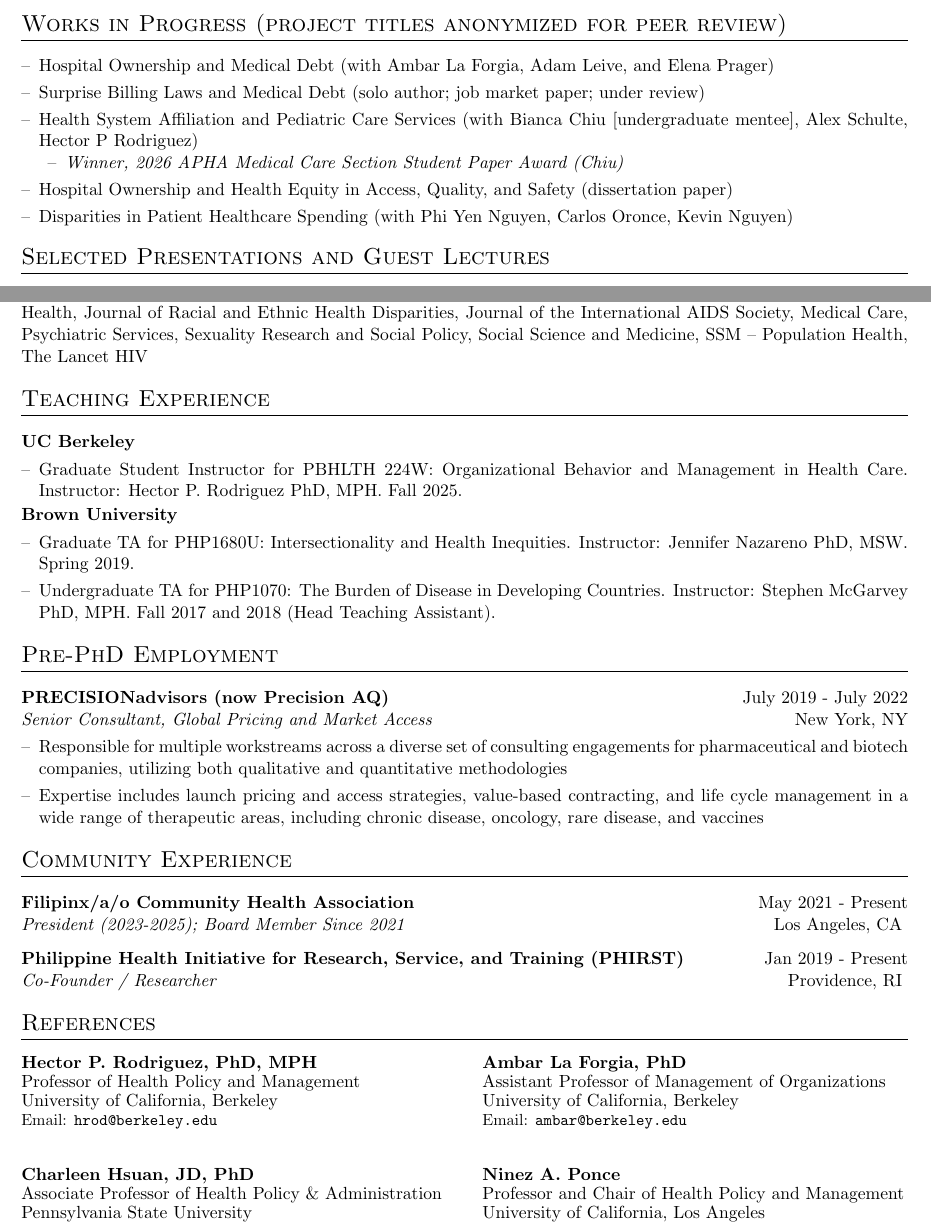
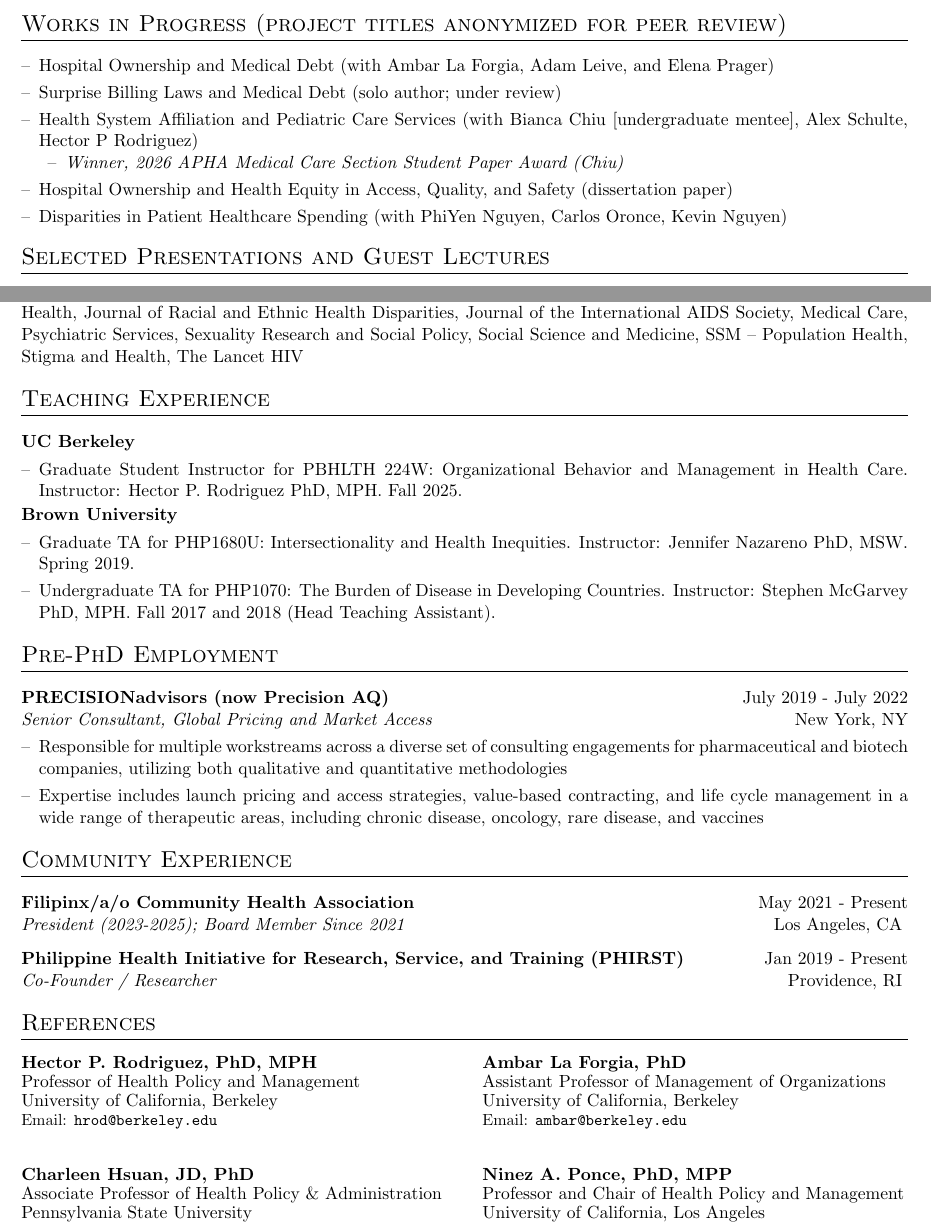
Before and after one commit to adiaac/adia-cv, a LaTeX CV (cv.tex): two parts of pages 4 and 6 of 6, joined at a grey line, cut so that both start at the same text. Compiled offline with pdfLaTeX.

Commit message:
add updates for reviews

```diff
--- a/cv.tex
+++ b/cv.tex
@@ -181,13 +181,13 @@
     \begin{minipage}[t]{\linewidth}
         \begin{itemize}[label=--, nosep, leftmargin=1em, itemsep=3pt]
             \item Hospital Ownership and Medical Debt (with Ambar La Forgia, Adam Leive, and Elena Prager)
-            \item Surprise Billing Laws and Medical Debt (solo author; job market paper; under review)
+            \item Surprise Billing Laws and Medical Debt (solo author; under review)
             \item Health System Affiliation and Pediatric Care Services (with Bianca Chiu [undergraduate mentee], Alex Schulte, Hector P Rodriguez)
             \begin{itemize}[label=--, nosep, leftmargin=1.5em, itemsep=3pt]
                 \item \textit{Winner, 2026 APHA Medical Care Section Student Paper Award (Chiu)}
             \end{itemize}
             \item Hospital Ownership and Health Equity in Access, Quality, and Safety (dissertation paper)
-            \item Disparities in Patient Healthcare Spending (with Phi Yen Nguyen, Carlos Oronce, Kevin Nguyen)
+            \item Disparities in Patient Healthcare Spending (with PhiYen Nguyen, Carlos Oronce, Kevin Nguyen)
         \end{itemize}
     \end{minipage}%
 } \\
@@ -257,7 +257,7 @@ NIH Fellowship Working Group & \hfill 2023--2025 \\
 \begin{tabularx}{\linewidth}{@{}X r@{}}
 \textbf{Ad Hoc Journal Review} \\
 \multicolumn{2}{@{}X@{}}{
-American Journal of Public Health, Annals of Internal Medicine, BMC -- Health Services Research, BMC -- Public Health, BMJ Open, INQUIRY: The Journal of Health Care Organization, Provision, and Financing, International Journal of STD and AIDS, JAMA Network Open, Journal of Immigrant and Minority Health, Journal of Public Health, Journal of Racial and Ethnic Health Disparities, Journal of the International AIDS Society, Medical Care, Psychiatric Services, Sexuality Research and Social Policy, Social Science and Medicine, SSM -- Population Health, The Lancet HIV
+American Journal of Public Health, Annals of Internal Medicine, BMC -- Health Services Research, BMC -- Public Health, BMJ Open, INQUIRY: The Journal of Health Care Organization, Provision, and Financing, International Journal of STD and AIDS, JAMA Network Open, Journal of Immigrant and Minority Health, Journal of Public Health, Journal of Racial and Ethnic Health Disparities, Journal of the International AIDS Society, Medical Care, Psychiatric Services, Sexuality Research and Social Policy, Social Science and Medicine, SSM -- Population Health, Stigma and Health, The Lancet HIV
 } \\
 \end{tabularx}
 
@@ -340,7 +340,7 @@ American Journal of Public Health, Annals of Internal Medicine, BMC -- Health Se
 \end{minipage}
 \hfill
 \begin{minipage}[t]{0.48\textwidth}
-    \textbf{Ninez A. Ponce} \\
+    \textbf{Ninez A. Ponce, PhD, MPP} \\
     Professor and Chair of Health Policy and Management \\
     University of California, Los Angeles \\
     \small{Email: \texttt{nponce@ucla.edu}}
```
Also changed, not shown: cv.pdf, 3 other files.
